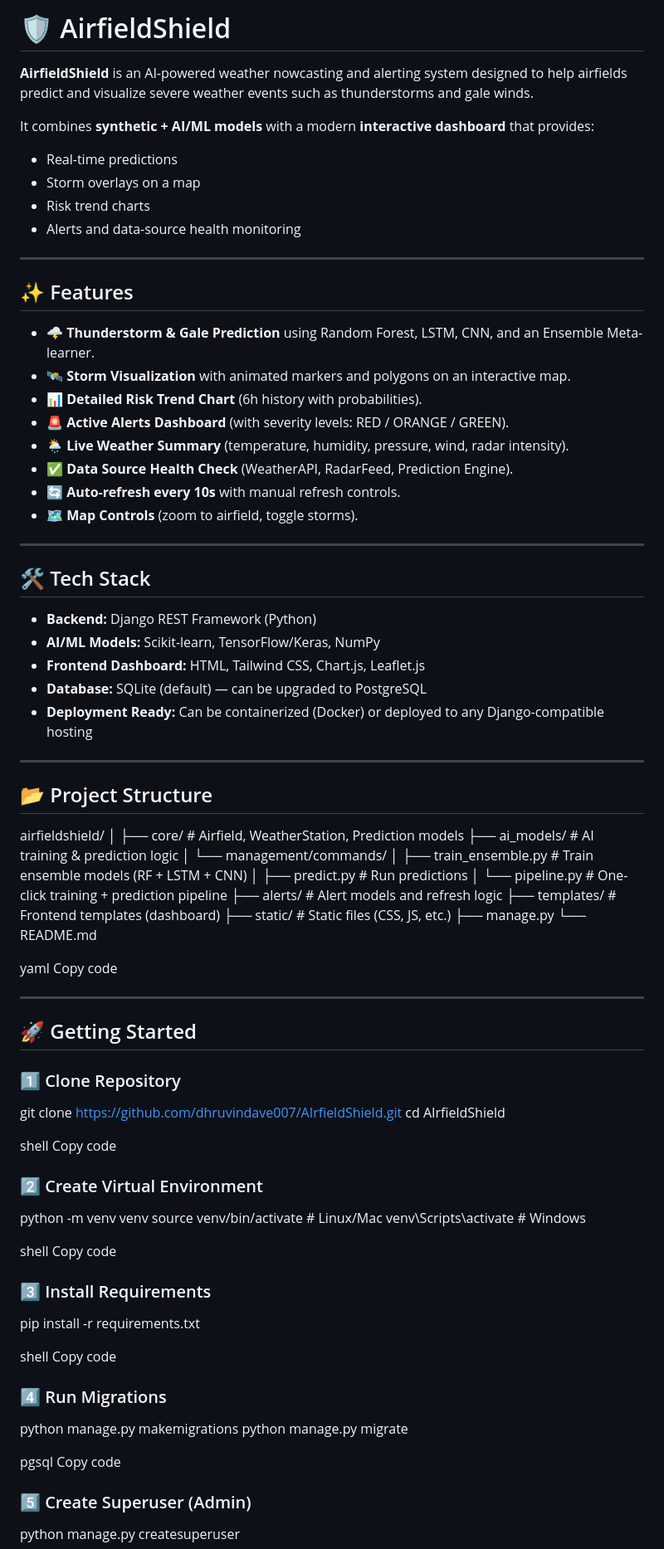
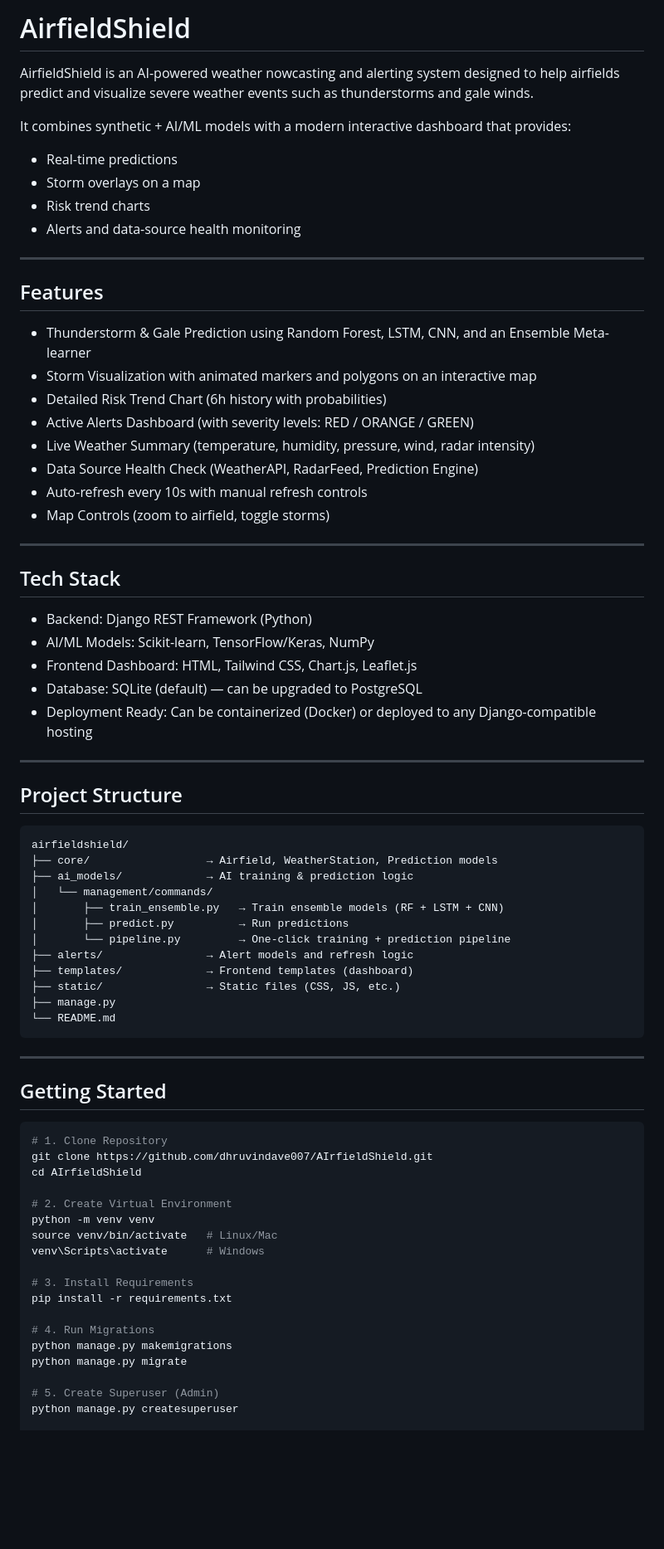
Before and after one commit to dhruvindave007/AIrfieldShield, a Markdown page: README.md, the part around one of its changes. Shown at 83% size. Drawn GitHub-style; blank space fills up the shorter version.

`````diff
--- a/README.md
+++ b/README.md
@@ -1,8 +1,8 @@
-# 🛡️ AirfieldShield
+# AirfieldShield
 
-**AirfieldShield** is an AI-powered weather nowcasting and alerting system designed to help airfields predict and visualize severe weather events such as thunderstorms and gale winds.
+AirfieldShield is an AI-powered weather nowcasting and alerting system designed to help airfields predict and visualize severe weather events such as thunderstorms and gale winds.
 
-It combines **synthetic + AI/ML models** with a modern **interactive dashboard** that provides:
+It combines synthetic + AI/ML models with a modern interactive dashboard that provides:
 - Real-time predictions
 - Storm overlays on a map
 - Risk trend charts
@@ -10,80 +10,67 @@ It combines **synthetic + AI/ML models** with a modern **interactive dashboard**
 
 ---
 
-## ✨ Features
+## Features
 
-- 🌩️ **Thunderstorm & Gale Prediction** using Random Forest, LSTM, CNN, and an Ensemble Meta-learner.
-- 🛰️ **Storm Visualization** with animated markers and polygons on an interactive map.
-- 📊 **Detailed Risk Trend Chart** (6h history with probabilities).
-- 🚨 **Active Alerts Dashboard** (with severity levels: RED / ORANGE / GREEN).
-- 🌦️ **Live Weather Summary** (temperature, humidity, pressure, wind, radar intensity).
-- ✅ **Data Source Health Check** (WeatherAPI, RadarFeed, Prediction Engine).
-- 🔄 **Auto-refresh every 10s** with manual refresh controls.
-- 🗺️ **Map Controls** (zoom to airfield, toggle storms).
+- Thunderstorm & Gale Prediction using Random Forest, LSTM, CNN, and an Ensemble Meta-learner
+- Storm Visualization with animated markers and polygons on an interactive map
+- Detailed Risk Trend Chart (6h history with probabilities)
+- Active Alerts Dashboard (with severity levels: RED / ORANGE / GREEN)
+- Live Weather Summary (temperature, humidity, pressure, wind, radar intensity)
+- Data Source Health Check (WeatherAPI, RadarFeed, Prediction Engine)
+- Auto-refresh every 10s with manual refresh controls
+- Map Controls (zoom to airfield, toggle storms)
 
 ---
 
-## 🛠️ Tech Stack
+## Tech Stack
 
-- **Backend:** Django REST Framework (Python)
-- **AI/ML Models:** Scikit-learn, TensorFlow/Keras, NumPy
-- **Frontend Dashboard:** HTML, Tailwind CSS, Chart.js, Leaflet.js
-- **Database:** SQLite (default) — can be upgraded to PostgreSQL
-- **Deployment Ready:** Can be containerized (Docker) or deployed to any Django-compatible hosting
+- Backend: Django REST Framework (Python)
+- AI/ML Models: Scikit-learn, TensorFlow/Keras, NumPy
+- Frontend Dashboard: HTML, Tailwind CSS, Chart.js, Leaflet.js
+- Database: SQLite (default) — can be upgraded to PostgreSQL
+- Deployment Ready: Can be containerized (Docker) or deployed to any Django-compatible hosting
 
 ---
 
-## 📂 Project Structure
+## Project Structure
 
+```text
 airfieldshield/
-│
-├── core/ # Airfield, WeatherStation, Prediction models
-├── ai_models/ # AI training & prediction logic
-│ └── management/commands/
-│ ├── train_ensemble.py # Train ensemble models (RF + LSTM + CNN)
-│ ├── predict.py # Run predictions
-│ └── pipeline.py # One-click training + prediction pipeline
-├── alerts/ # Alert models and refresh logic
-├── templates/ # Frontend templates (dashboard)
-├── static/ # Static files (CSS, JS, etc.)
+├── core/                  → Airfield, WeatherStation, Prediction models
+├── ai_models/             → AI training & prediction logic
+│   └── management/commands/
+│       ├── train_ensemble.py   → Train ensemble models (RF + LSTM + CNN)
+│       ├── predict.py          → Run predictions
+│       └── pipeline.py         → One-click training + prediction pipeline
+├── alerts/                → Alert models and refresh logic
+├── templates/             → Frontend templates (dashboard)
+├── static/                → Static files (CSS, JS, etc.)
 ├── manage.py
 └── README.md
-
-yaml
-Copy code
+````
 
 ---
 
-## 🚀 Getting Started
+## Getting Started
 
-### 1️⃣ Clone Repository
+```bash
+# 1. Clone Repository
 git clone https://github.com/dhruvindave007/AIrfieldShield.git
 cd AIrfieldShield
 
-shell
-Copy code
+# 2. Create Virtual Environment
+python -m venv venv
+source venv/bin/activate   # Linux/Mac
+venv\Scripts\activate      # Windows
 
-### 2️⃣ Create Virtual Environment
-python -m venv venv
-source venv/bin/activate # Linux/Mac
-venv\Scripts\activate # Windows
-
-shell
-Copy code
-
-### 3️⃣ Install Requirements
+# 3. Install Requirements
 pip install -r requirements.txt
 
-shell
-Copy code
-
-### 4️⃣ Run Migrations
+# 4. Run Migrations
 python manage.py makemigrations
 python manage.py migrate
 
-pgsql
-Copy code
-
-### 5️⃣ Create Superuser (Admin)
+# 5. Create Superuser (Admin)
 python manage.py createsuperuser
 
`````
Also changed, not shown: other parts of README.md (+72 -52 lines).
